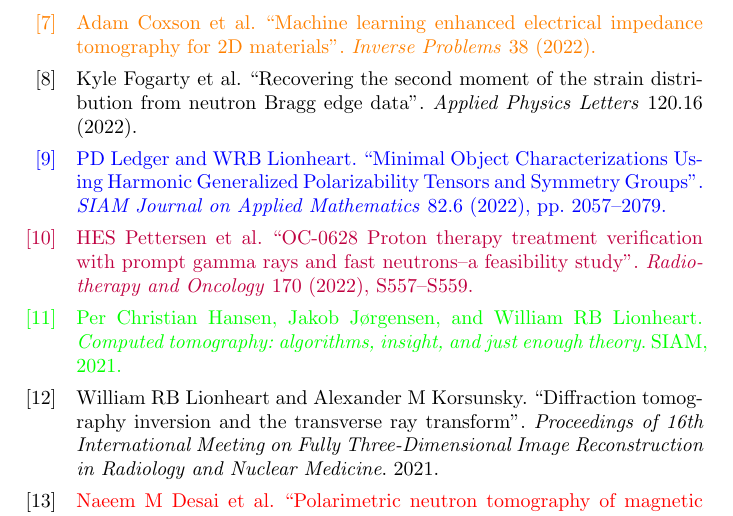
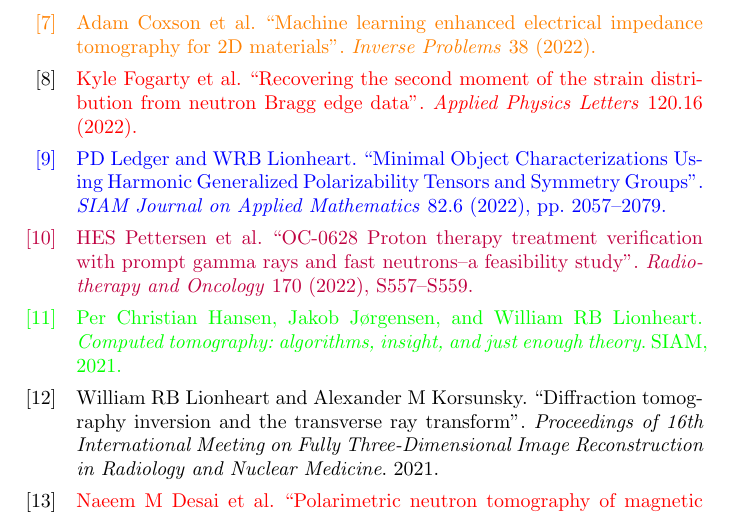
Before and after one commit to billlion/lionheartbibliography, a LaTeX document (BiblioBLreverse.tex): part of page 2 of 16, cut so that both start at the same text. Compiled offline with pdfLaTeX.

Commit message:
Small fixes

```diff
--- a/BiblioBLreverse.tex
+++ b/BiblioBLreverse.tex
@@ -125,7 +125,7 @@
 \addtocategory{RT}{desai2020polarimetric}
 \addtocategory{RT}{lionheart2021diffraction}
 \addtocategory{RT}{tovey2020scanning}
-
+\addtocategory{RT}{fogarty2022recovering}
 %arridge1998nonuniqueness
 %york2002custom
 %komarudin2003prototype
```
